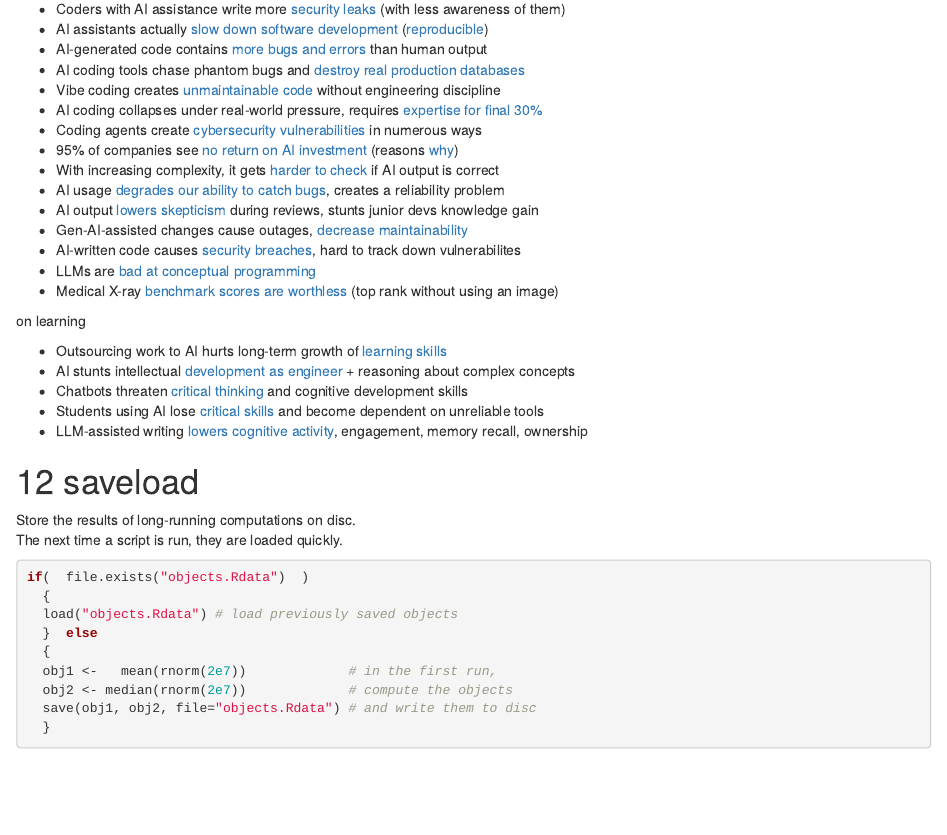
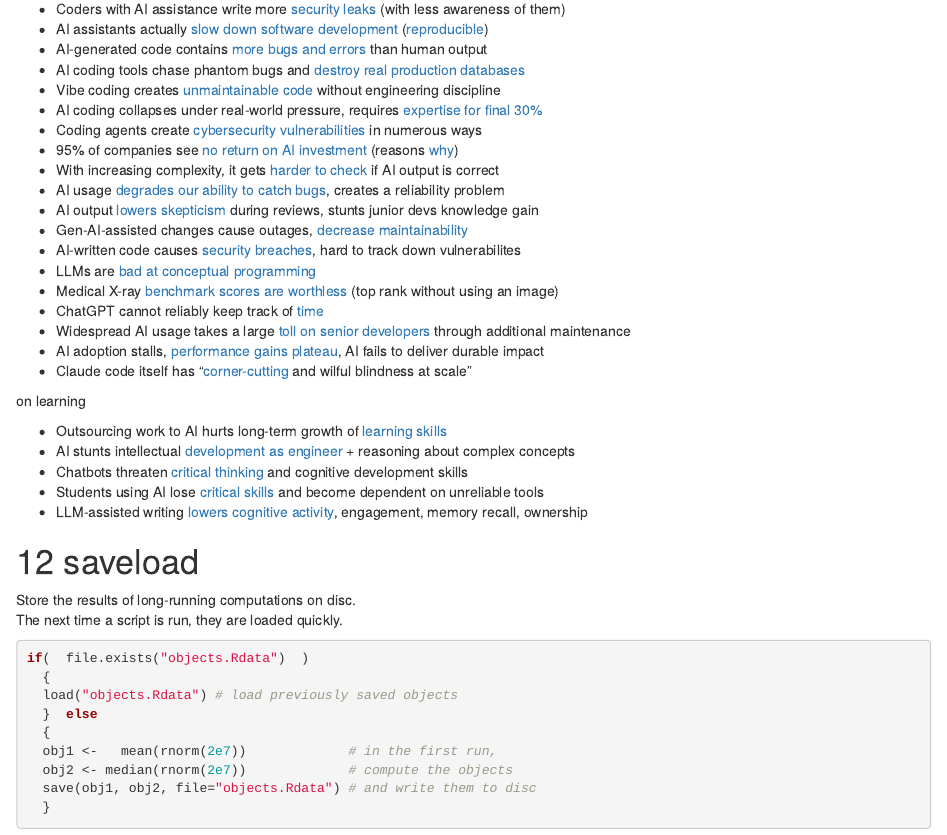
Before and after one commit to brry/course, an R Markdown document (docs/index.Rmd): the page in a window 1100 px wide, from 10340 px down. Rendered offline with R 4.5, knitr and Pandoc, with nearby package versions; drawn as R Markdown's standard HTML page in place of the format the file asks for.

Commit message:
more AI links added

```diff
--- a/docs/index.Rmd
+++ b/docs/index.Rmd
@@ -693,7 +693,10 @@ detailed problems
 - AI-written code causes [security breaches](https://www.techradar.com/pro/security/one-in-five-security-breaches-now-thought-to-be-caused-by-ai-written-code), hard to track down vulnerabilites
 - LLMs are [bad at conceptual programming](https://open.substack.com/pub/clauswilke/p/llms-excel-at-programminghow-can)
 - Medical X-ray [benchmark scores are worthless](https://arxiv.org/abs/2603.21687) (top rank without using an image)
-
+- ChatGPT cannot reliably keep track of [time](https://gizmodo.com/sam-altman-says-itll-take-another-year-before-chatgpt-can-start-a-timer-2000743487)
+- Widespread AI usage takes a large [toll on senior developers](https://techtrenches.dev/p/the-human-cost-of-10x-how-ai-is-physically) through additional maintenance
+- AI adoption stalls, [performance gains plateau](https://hbr.org/2026/02/why-ai-adoption-stalls-according-to-industry-data), AI fails to deliver durable impact
+- Claude code itself has "[corner-cutting](https://techtrenches.dev/p/the-snake-that-ate-itself-what-claude) and wilful blindness at scale"
 
 on learning
 
```
Also changed, not shown: docs/search_index.json, 2 other files.
